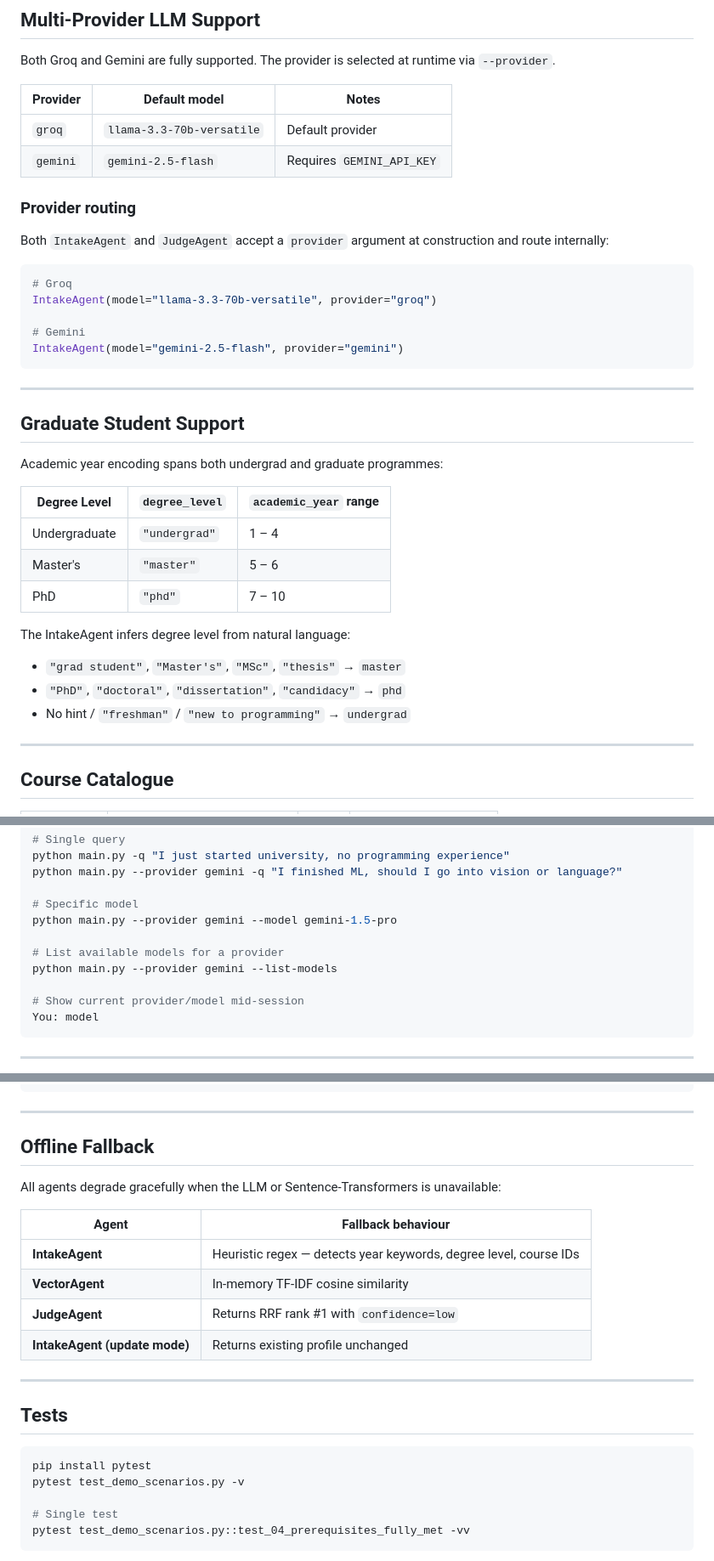
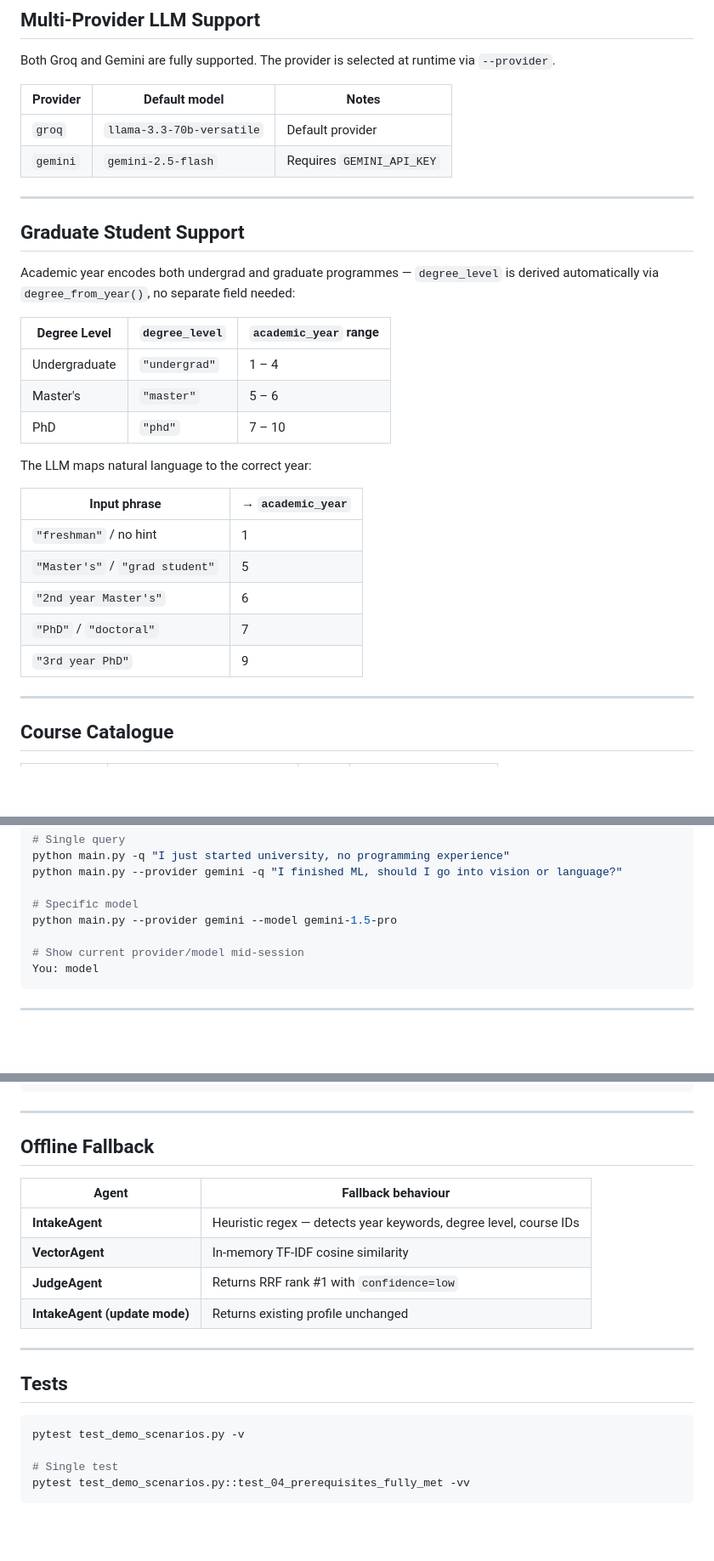
Before and after one commit to marktran0710/multiAgent-ncu-courses, a Markdown page: README.md, 3 parts joined by grey strips. Shown at 85% size. GitHub-like rendering; blank space fills up the shorter version.

````diff
--- a/README.md
+++ b/README.md
@@ -109,23 +109,11 @@ Both Groq and Gemini are fully supported. The provider is selected at runtime vi
 | `groq`   | `llama-3.3-70b-versatile` | Default provider          |
 | `gemini` | `gemini-2.5-flash`        | Requires `GEMINI_API_KEY` |
 
-### Provider routing
-
-Both `IntakeAgent` and `JudgeAgent` accept a `provider` argument at construction and route internally:
-
-```python
-# Groq
-IntakeAgent(model="llama-3.3-70b-versatile", provider="groq")
-
-# Gemini
-IntakeAgent(model="gemini-2.5-flash", provider="gemini")
-```
-
 ---
 
 ## Graduate Student Support
 
-Academic year encoding spans both undergrad and graduate programmes:
+Academic year encodes both undergrad and graduate programmes — `degree_level` is derived automatically via `degree_from_year()`, no separate field needed:
 
 | Degree Level  | `degree_level` | `academic_year` range |
 | ------------- | -------------- | --------------------- |
@@ -133,11 +121,15 @@ Academic year encoding spans both undergrad and graduate programmes:
 | Master's      | `"master"`     | 5 – 6                 |
 | PhD           | `"phd"`        | 7 – 10                |
 
-The IntakeAgent infers degree level from natural language:
+The LLM maps natural language to the correct year:
 
-- `"grad student"`, `"Master's"`, `"MSc"`, `"thesis"` → `master`
-- `"PhD"`, `"doctoral"`, `"dissertation"`, `"candidacy"` → `phd`
-- No hint / `"freshman"` / `"new to programming"` → `undergrad`
+| Input phrase                    | → `academic_year` |
+| ------------------------------- | ----------------- |
+| `"freshman"` / no hint          | 1                 |
+| `"Master's"` / `"grad student"` | 5                 |
+| `"2nd year Master's"`           | 6                 |
+| `"PhD"` / `"doctoral"`          | 7                 |
+| `"3rd year PhD"`                | 9                 |
 
 ---
 
@@ -268,9 +241,6 @@ python main.py --provider gemini -q "I finished ML, should I go into vision or l
 
 # Specific model
 python main.py --provider gemini --model gemini-1.5-pro
-
-# List available models for a provider
-python main.py --provider gemini --list-models
 
 # Show current provider/model mid-session
 You: model
@@ -355,8 +324,6 @@ You: I finished ML. Should I go into vision or language?
 
 ## Offline Fallback
 
-All agents degrade gracefully when the LLM or Sentence-Transformers is unavailable:
-
 | Agent                         | Fallback behaviour                                                |
 | ----------------------------- | ----------------------------------------------------------------- |
 | **IntakeAgent**               | Heuristic regex — detects year keywords, degree level, course IDs |
@@ -369,7 +336,6 @@ All agents degrade gracefully when the LLM or Sentence-Transformers is unavailab
 ## Tests
 
 ```bash
-pip install pytest
 pytest test_demo_scenarios.py -v
 
 # Single test
````
Also changed, not shown: other parts of README.md (+86 -76 lines).
